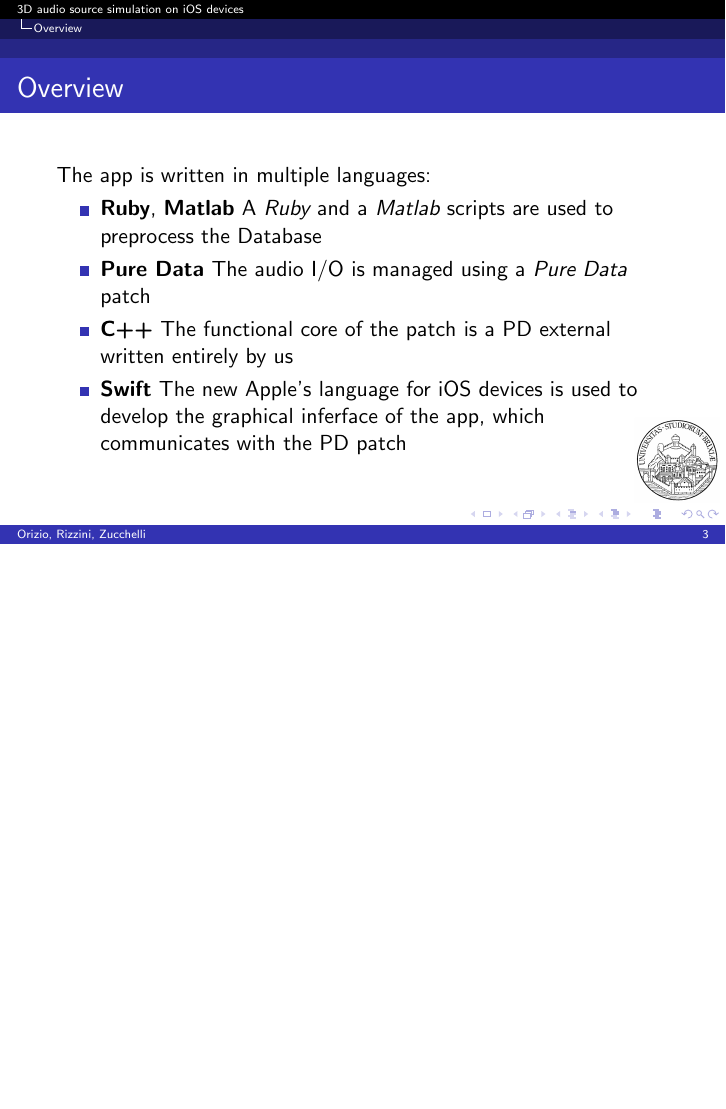
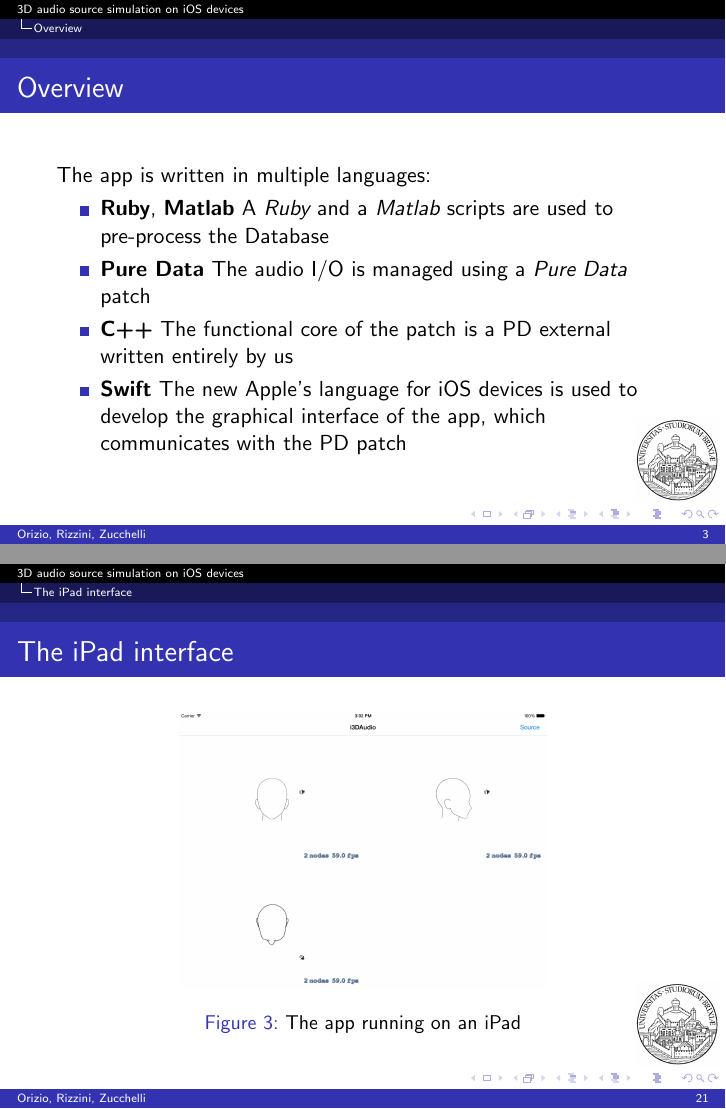
Before and after one commit to MORZorg/i3DAudio, LaTeX slides (documents/presentation/presentazione.tex): page 3 of 23 before the commit and pages 3 and 21 of 23 after it, the two joined at a grey line, the shorter picture padded with empty space. Compiled offline with pdfLaTeX.

Commit message:
Updated presentation

```diff
--- a/documents/presentation/presentazione.tex
+++ b/documents/presentation/presentazione.tex
@@ -57,12 +57,12 @@
 		The app is written in multiple languages:
 		\begin{itemize}
 			\item {\bf Ruby}, {\bf Matlab} A {\em Ruby} and a {\em Matlab} scripts are used to
-				preprocess the Database
+				pre-process the Database
 			\item {\bf Pure Data} The audio I/O is managed using a {\em Pure Data} patch
 			\item {\bf C++} The functional core of the patch is a PD external written entirely
 				by us
 			\item {\bf Swift} The new Apple's language for iOS devices is used to develop the
-				graphical inferface of the app, which communicates with the PD patch
+				graphical interface of the app, which communicates with the PD patch
 		\end{itemize}
 	\end{frame}
 
@@ -215,7 +215,17 @@
 		\frametitle{\insertsection}
 		\begin{figure}
 			\centering
-			  \includegraphics[width=0.6\textwidth]{images/marine.jpg}
+			\includegraphics[width=0.6\textwidth]{images/iOS_screenshot_0.png}
+			\caption{The app running on an iPad}
+			\label{fig:ios_app}
+		\end{figure}
+	\end{frame}
+
+	\begin{frame}
+		\frametitle{\insertsection}
+		\begin{figure}
+			\centering
+			\includegraphics[width=0.6\textwidth]{images/marine.jpg}
 		\end{figure}
 	\end{frame}
 
```
Also changed, not shown: documents/presentation/presentazione.pdf, documents/presentation/presentazione.tex (18 more changed lines).
